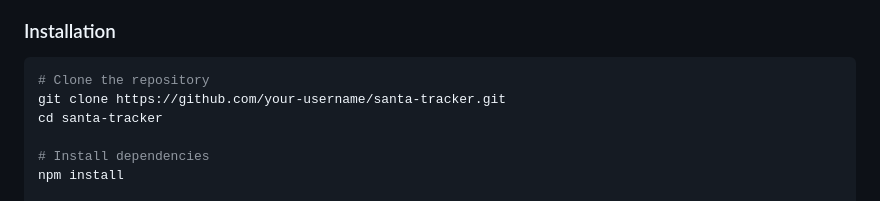
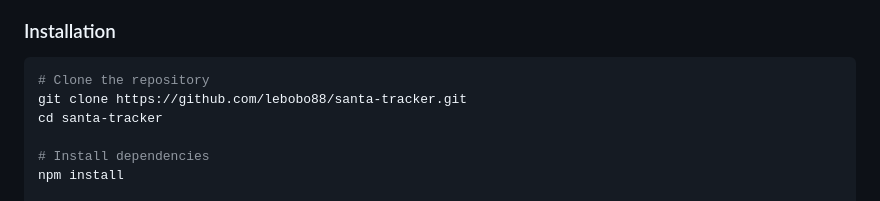
Before and after one commit to lebobo88/Santa-Tracker, a Markdown page: README.md, the part around the change printed below. Drawn GitHub-style.

Commit message:
Update README with new live demo link and correct repository URL

````diff
--- a/README.md
+++ b/README.md
@@ -62,7 +62,7 @@ A fun, interactive web application that lets kids (and kids at heart) follow San
 
 ```bash
 # Clone the repository
-git clone https://github.com/your-username/santa-tracker.git
+git clone https://github.com/lebobo88/santa-tracker.git
 cd santa-tracker
 
 # Install dependencies
````
Also changed, not shown: other parts of README.md (+1 -1 lines).
